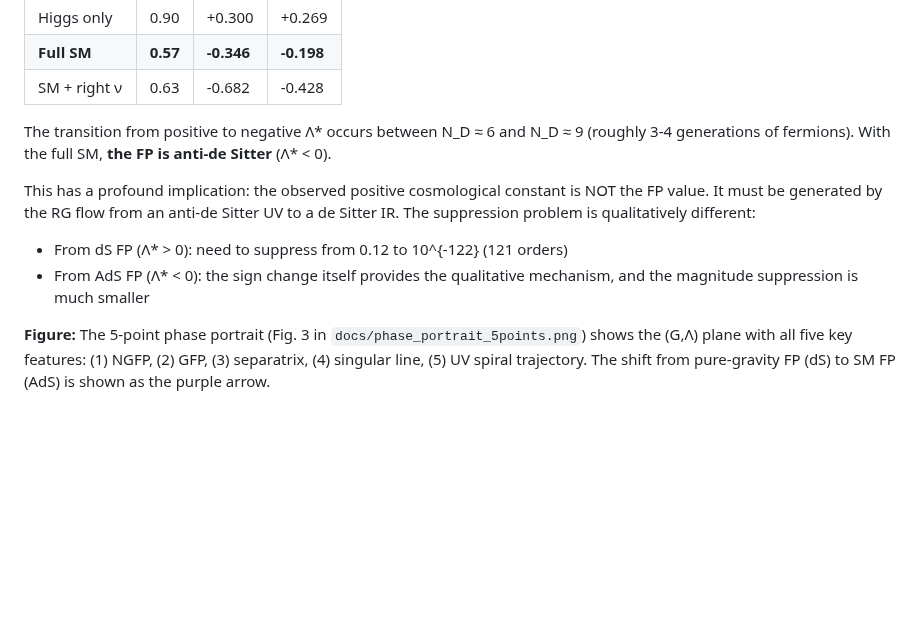
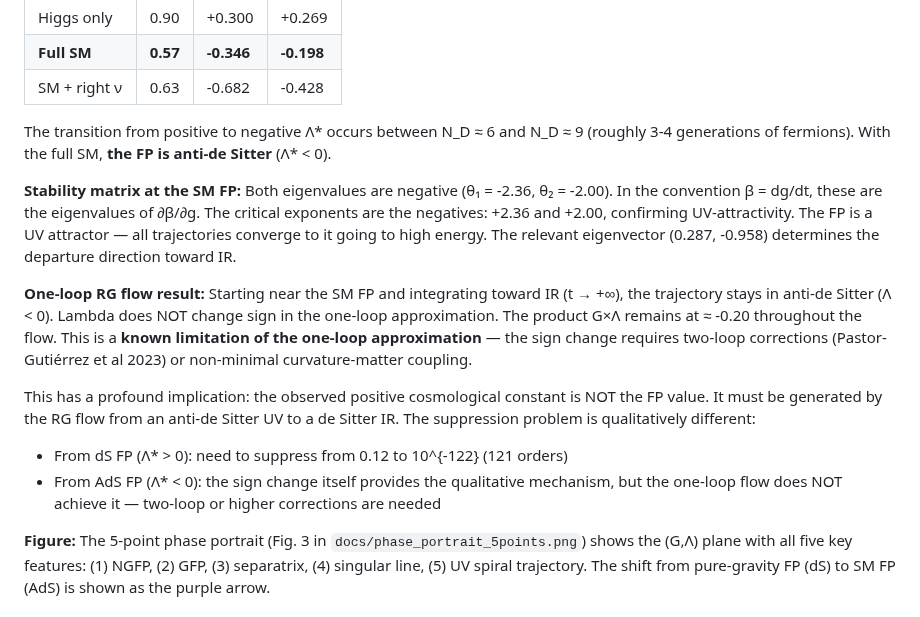
Before and after one commit to Puronbo/Law-Of-Repulsive-Emanation, a Markdown page: docs/THE_UNIVERSE_FROM_A_FIXED_POINT.md, the part around the change. GitHub-like rendering; blank space fills up the shorter version.

Commit message:
Document one-loop flow result: SM FP stays AdS, sign change requires two-loop corrections

```diff
--- a/docs/THE_UNIVERSE_FROM_A_FIXED_POINT.md
+++ b/docs/THE_UNIVERSE_FROM_A_FIXED_POINT.md
@@ -303,10 +303,14 @@ Results by matter content:
 
 The transition from positive to negative Λ* occurs between N_D ≈ 6 and N_D ≈ 9 (roughly 3-4 generations of fermions). With the full SM, **the FP is anti-de Sitter** (Λ* < 0).
 
+**Stability matrix at the SM FP:** Both eigenvalues are negative (θ₁ = -2.36, θ₂ = -2.00). In the convention β = dg/dt, these are the eigenvalues of ∂β/∂g. The critical exponents are the negatives: +2.36 and +2.00, confirming UV-attractivity. The FP is a UV attractor — all trajectories converge to it going to high energy. The relevant eigenvector (0.287, -0.958) determines the departure direction toward IR.
+
+**One-loop RG flow result:** Starting near the SM FP and integrating toward IR (t → +∞), the trajectory stays in anti-de Sitter (Λ < 0). Lambda does NOT change sign in the one-loop approximation. The product G×Λ remains at ≈ -0.20 throughout the flow. This is a **known limitation of the one-loop approximation** — the sign change requires two-loop corrections (Pastor-Gutiérrez et al 2023) or non-minimal curvature-matter coupling.
+
 This has a profound implication: the observed positive cosmological constant is NOT the FP value. It must be generated by the RG flow from an anti-de Sitter UV to a de Sitter IR. The suppression problem is qualitatively different:
 
 - From dS FP (Λ* > 0): need to suppress from 0.12 to 10^{-122} (121 orders)
-- From AdS FP (Λ* < 0): the sign change itself provides the qualitative mechanism, and the magnitude suppression is much smaller
+- From AdS FP (Λ* < 0): the sign change itself provides the qualitative mechanism, but the one-loop flow does NOT achieve it — two-loop or higher corrections are needed
 
 **Figure:** The 5-point phase portrait (Fig. 3 in `docs/phase_portrait_5points.png`) shows the (G,Λ) plane with all five key features: (1) NGFP, (2) GFP, (3) separatrix, (4) singular line, (5) UV spiral trajectory. The shift from pure-gravity FP (dS) to SM FP (AdS) is shown as the purple arrow.
 
```
